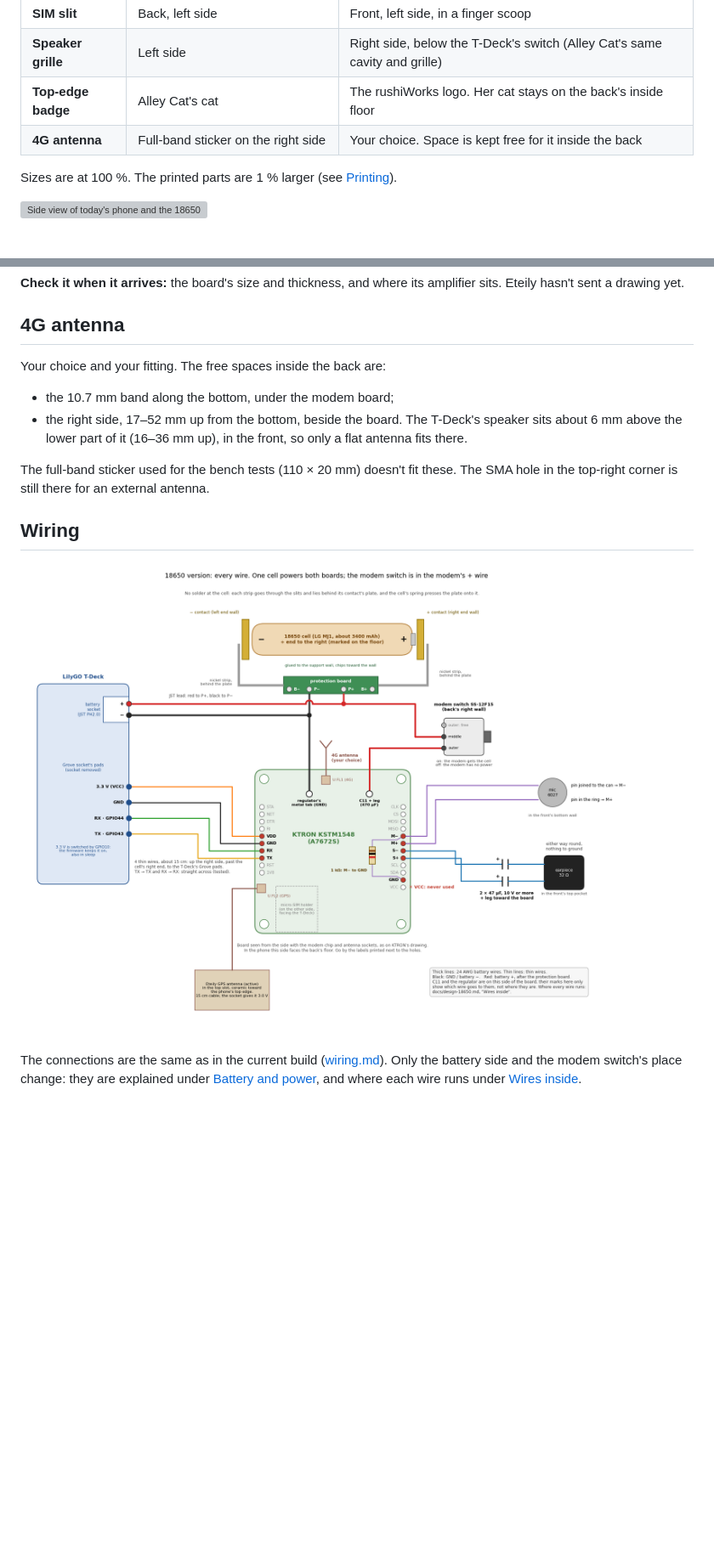
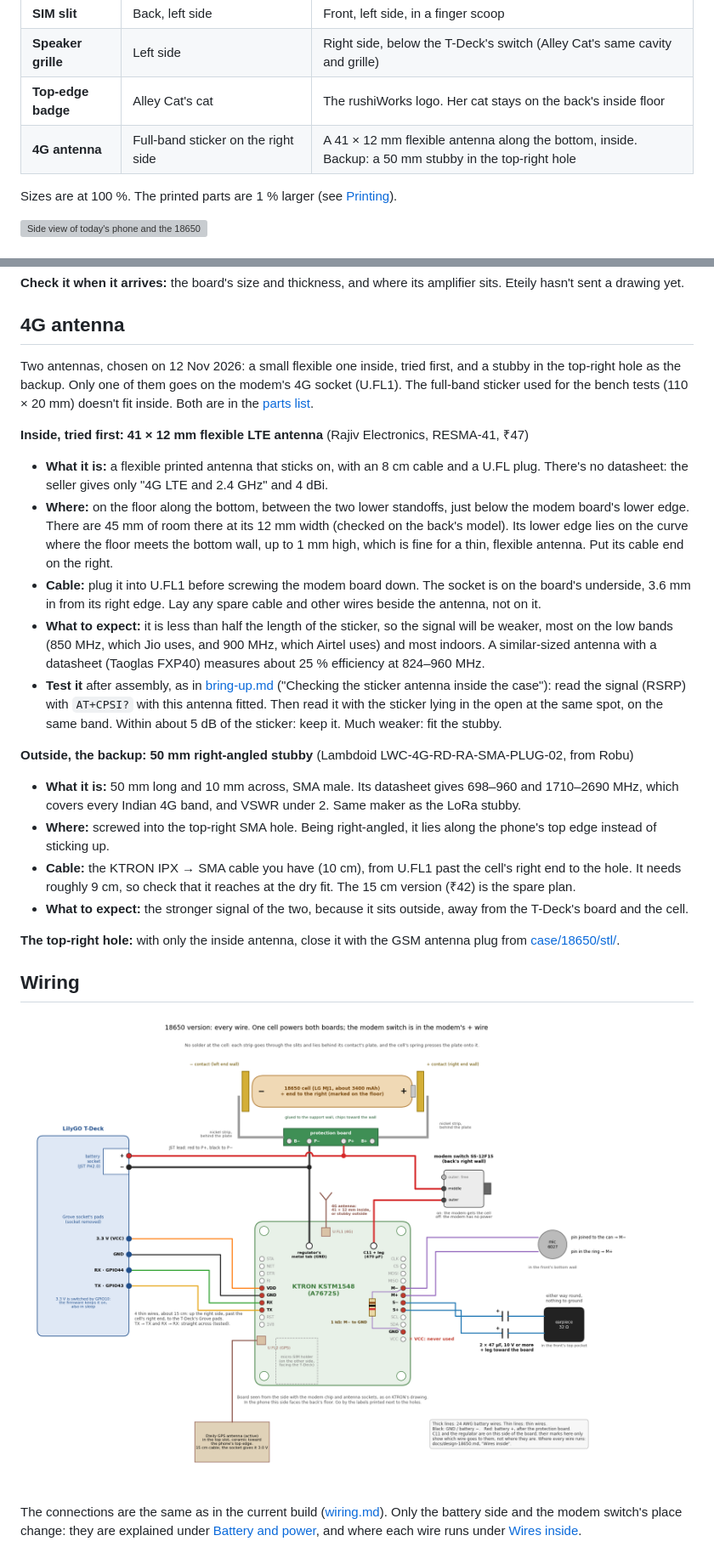
Before and after one commit to rushikesh3982/tdeck-phone, a Markdown page: docs/design-18650.md, 2 parts joined by grey strips. Shown at 85% size. Rendered like a GitHub page; pictures changed too: docs/images/wiring-18650.png; blank space fills up the shorter version; grey boxes are pictures that could not be loaded.

Commit message:
18650 version: 4G antennas chosen
- Inside, tried first: Rajiv Electronics 41 x 12 mm flexible LTE antenna,
  along the bottom between the two lower standoffs (45 mm of room)
- Backup: Lambdoid 50 mm right-angled stubby (Robu) in the top-right SMA
  hole, with the KTRON IPX -> SMA cable
- Parts list, design page (fitting and signal test), README next steps
  and the wiring picture's antenna label updated

Co-Authored-By: Claude Opus 5.5 <noreply@anthropic.com>

```diff
--- a/docs/design-18650.md
+++ b/docs/design-18650.md
@@ -23,7 +23,7 @@ case/x-back-5000mah/stl/) still describe the current build: the X back with the
 | **SIM slit** | Back, left side | Front, left side, in a finger scoop |
 | **Speaker grille** | Left side | Right side, below the T-Deck's switch (Alley Cat's same cavity and grille) |
 | **Top-edge badge** | Alley Cat's cat | The rushiWorks logo. Her cat stays on the back's inside floor |
-| **4G antenna** | Full-band sticker on the right side | Your choice. Space is kept free for it inside the back |
+| **4G antenna** | Full-band sticker on the right side | A 41 × 12 mm flexible antenna along the bottom, inside. Backup: a 50 mm stubby in the top-right hole |
 
 Sizes are at 100 %. The printed parts are 1 % larger (see [Printing](#printing)).
 
@@ -151,13 +151,38 @@ drawing yet.
 
 ## 4G antenna
 
-Your choice and your fitting. The free spaces inside the back are:
-- the 10.7 mm band along the bottom, under the modem board;
-- the right side, 17–52 mm up from the bottom, beside the board. The T-Deck's speaker sits about 6 mm above the
-  lower part of it (16–36 mm up), in the front, so only a flat antenna fits there.
+Two antennas, chosen on 12 Nov 2026: a small flexible one inside, tried first, and a stubby in the top-right hole as
+the backup. Only one of them goes on the modem's 4G socket (U.FL1). The full-band sticker used for the bench tests
+(110 × 20 mm) doesn't fit inside. Both are in the [parts list](../bom.md#18650-version-12-nov-2026).
 
-The full-band sticker used for the bench tests (110 × 20 mm) doesn't fit these. The SMA hole in the top-right corner
-is still there for an external antenna.
+**Inside, tried first: 41 × 12 mm flexible LTE antenna** (Rajiv Electronics, RESMA-41, ₹47)
+- **What it is:** a flexible printed antenna that sticks on, with an 8 cm cable and a U.FL plug. There's no
+  datasheet: the seller gives only "4G LTE and 2.4 GHz" and 4 dBi.
+- **Where:** on the floor along the bottom, between the two lower standoffs, just below the modem board's lower edge.
+  There are 45 mm of room there at its 12 mm width (checked on the back's model). Its lower edge lies on the curve
+  where the floor meets the bottom wall, up to 1 mm high, which is fine for a thin, flexible antenna. Put its cable
+  end on the right.
+- **Cable:** plug it into U.FL1 before screwing the modem board down. The socket is on the board's underside, 3.6 mm
+  in from its right edge. Lay any spare cable and other wires beside the antenna, not on it.
+- **What to expect:** it is less than half the length of the sticker, so the signal will be weaker, most on the low
+  bands (850 MHz, which Jio uses, and 900 MHz, which Airtel uses) and most indoors. A similar-sized antenna with a
+  datasheet (Taoglas FXP40) measures about 25 % efficiency at 824–960 MHz.
+- **Test it** after assembly, as in [bring-up.md](bring-up.md) ("Checking the sticker antenna inside the case"):
+  read the signal (RSRP) with `AT+CPSI?` with this antenna fitted. Then read it with the sticker lying in the open at
+  the same spot, on the same band. Within about 5 dB of the sticker: keep it. Much weaker: fit the stubby.
+
+**Outside, the backup: 50 mm right-angled stubby** (Lambdoid LWC-4G-RD-RA-SMA-PLUG-02, from Robu)
+- **What it is:** 50 mm long and 10 mm across, SMA male. Its datasheet gives 698–960 and 1710–2690 MHz, which covers
+  every Indian 4G band, and VSWR under 2. Same maker as the LoRa stubby.
+- **Where:** screwed into the top-right SMA hole. Being right-angled, it lies along the phone's top edge instead of
+  sticking up.
+- **Cable:** the KTRON IPX → SMA cable you have (10 cm), from U.FL1 past the cell's right end to the hole. It needs
+  roughly 9 cm, so check that it reaches at the dry fit. The 15 cm version (₹42) is the spare plan.
+- **What to expect:** the stronger signal of the two, because it sits outside, away from the T-Deck's board and the
+  cell.
+
+**The top-right hole:** with only the inside antenna, close it with the GSM antenna plug from
+[case/18650/stl/](../case/18650/stl/).
 
 ## Wiring
 
```
Also changed, not shown: other parts of docs/design-18650.md (+1 -1 lines), README.md (+2 -1 lines), bom.md (+4 -3 lines), 1 other file.
